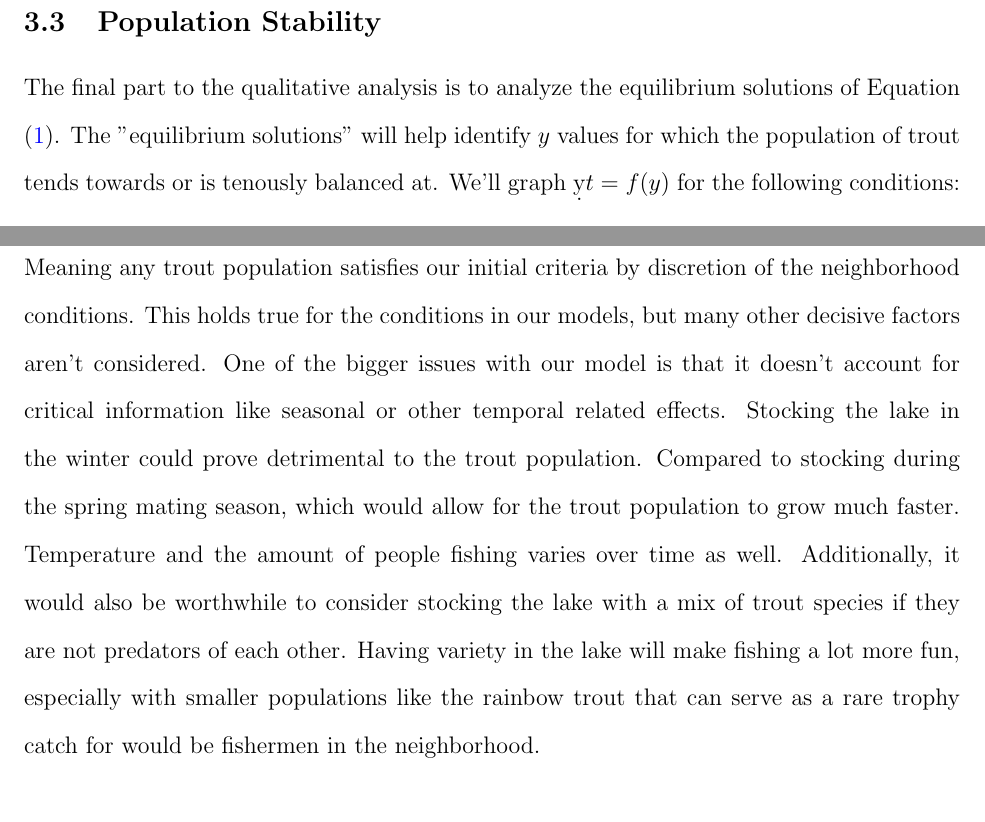
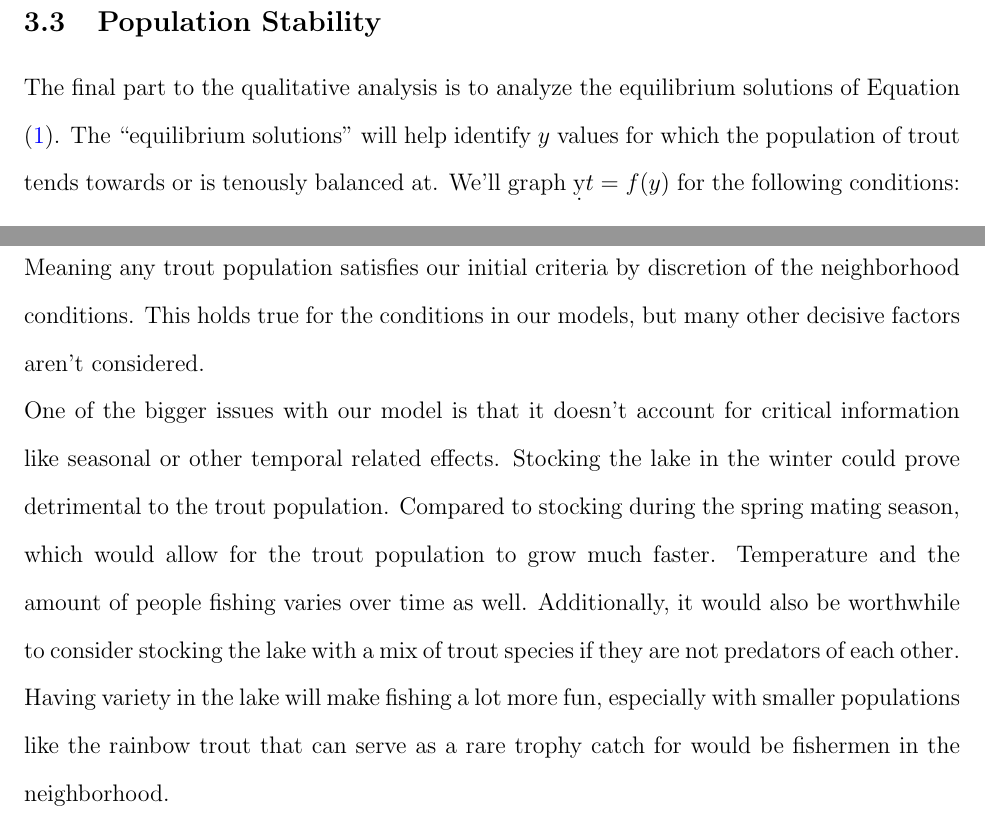
Before and after one commit to DTAlemayehu01/APPM2360-Project1, a LaTeX document (project.tex): two parts of pages 7 and 13 of 21, joined at a grey line, cut so that both start at the same text. Compiled offline with pdfLaTeX.

Commit message:
Fixed minor quote issue, recompiled PDF

```diff
--- a/project.tex
+++ b/project.tex
@@ -262,6 +262,7 @@ Another big advantage of brook trout is that, regardless of the amount the lake
 The other trout differ as their populations settle at their lower stable equilibrium if the initial population is sufficiently small.
 However, the trout aren’t at risk of being fished out when their populations are low because there is a lack of harvesting. Meaning any trout population satisfies our initial criteria by discretion of the neighborhood conditions.
 This holds true for the conditions in our models, but many other decisive factors aren’t considered.
+\newline
 One of the bigger issues with our model is that it doesn't account for critical information like seasonal or other temporal related effects.
 Stocking the lake in the winter could prove detrimental to the trout population.
 Compared to stocking during the spring mating season, which would allow for the trout population to grow much faster.
```
Also changed, not shown: project.pdf, project.tex (2 more changed lines), 4 other files.
